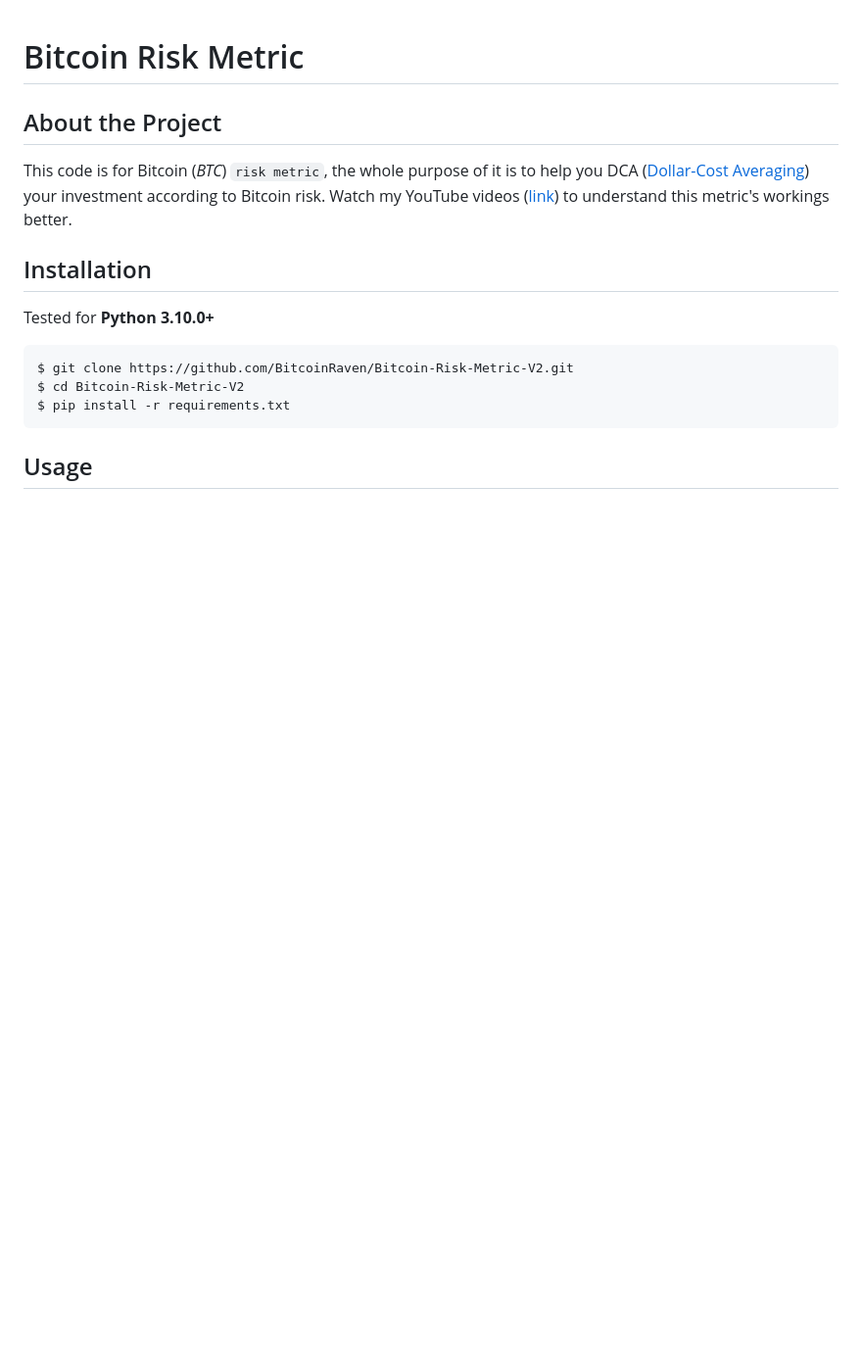
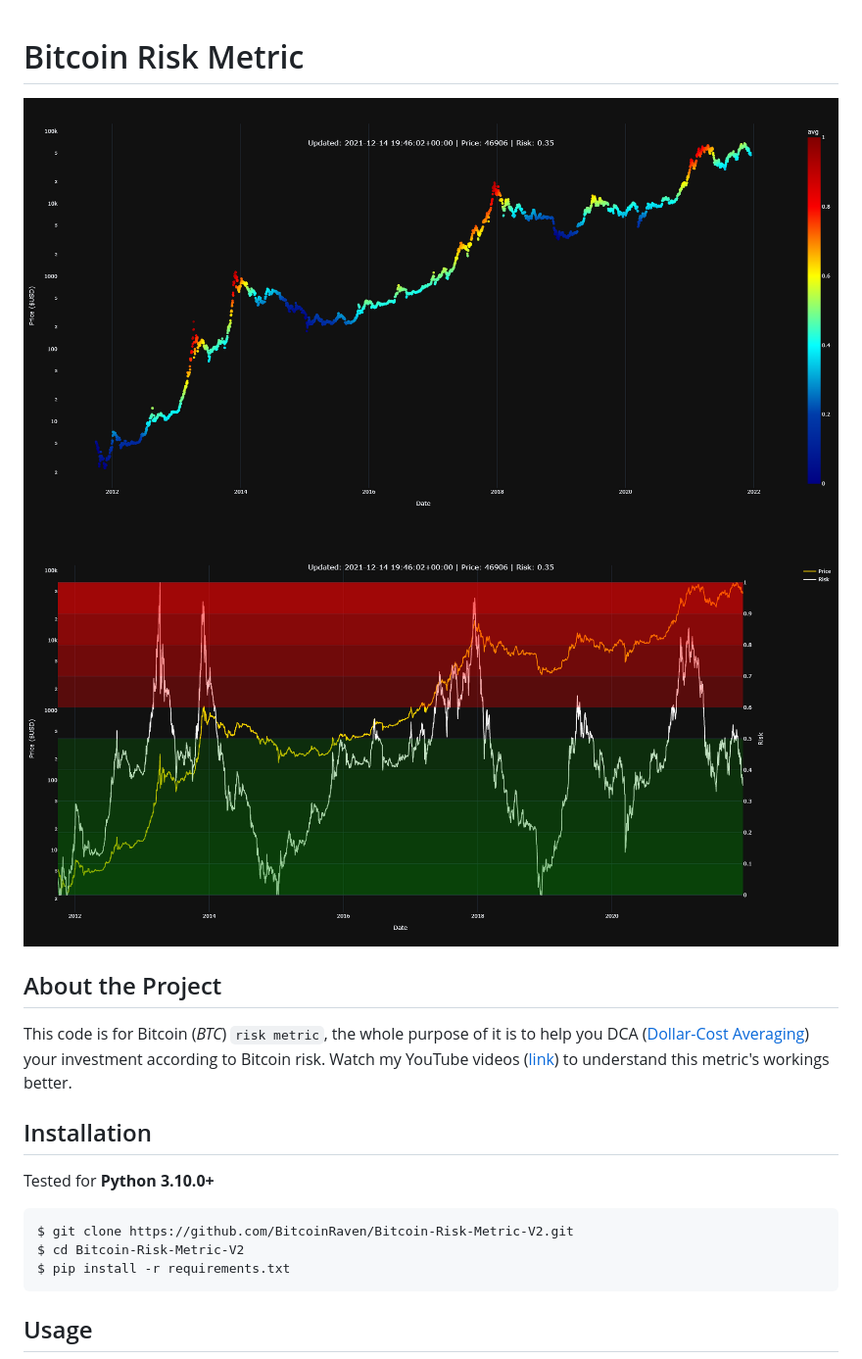
Before and after one commit to BitcoinRaven/Bitcoin-Risk-Metric-V2, a Markdown page: README.md, the part around the change. Shown at 98% size. GitHub-like rendering; pictures changed too: images/linear-risk.png (added), images/risk-colored-price.png (added); blank space fills up the shorter version.

Commit message:
Added preview images of plots to `README.md` and trimmed trailing whitespace in the main script

```diff
--- a/README.md
+++ b/README.md
@@ -1,4 +1,7 @@
 # Bitcoin Risk Metric
+
+![BTC-USD scatter plot colored with Risk](images/risk-colored-price.png)
+![BTC-USD with Risk Metric](images/linear-risk.png)
 
 ## About the Project
 
```
Also changed, not shown: 1 other file.
